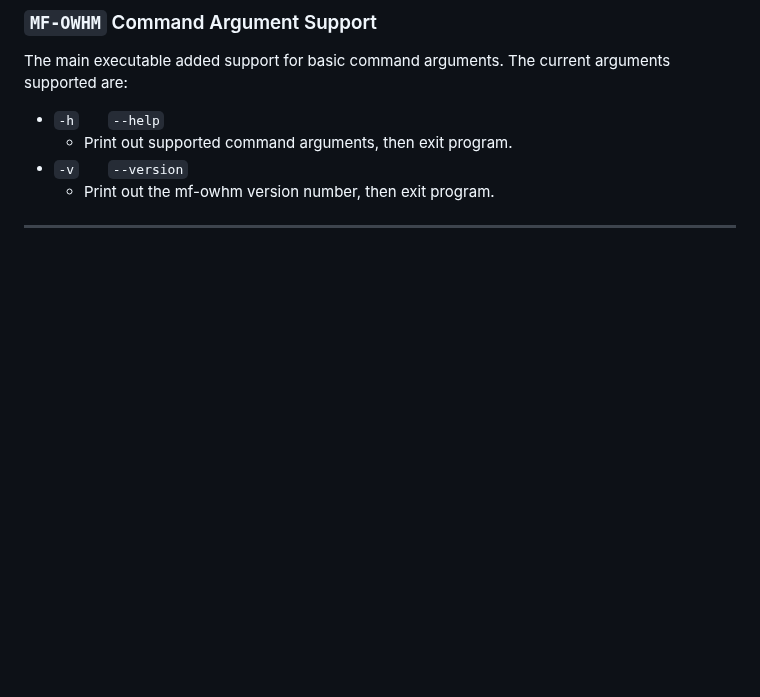
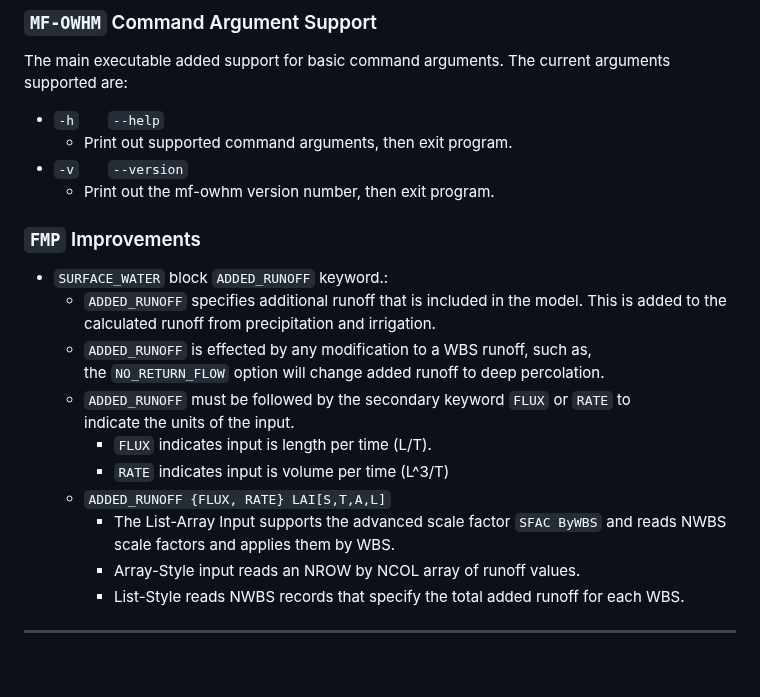
Before and after one commit to modflow-owhm/mf-owhm, a Markdown page: CHANGELOG_Features.md, the part around the change. Rendered like a GitHub page; blank space fills up the shorter version.

Commit message:
update changelog_features to include fmp added_runoff option

```diff
--- a/CHANGELOG_Features.md
+++ b/CHANGELOG_Features.md
@@ -23,6 +23,23 @@ The main executable added support for basic command arguments. The current argum
     * Print out supported command arguments, then exit program.
   * `-v` &nbsp; &nbsp; &nbsp; `--version`
     *  Print out the mf-owhm version number, then exit program.
+
+### `FMP` Improvements
+
+* `SURFACE_WATER` block `ADDED_RUNOFF` keyword.:
+     * `ADDED_RUNOFF` specifies additional runoff that is included in the model.
+          This is added to the calculated runoff from precipitation and irrigation.
+     * `ADDED_RUNOFF` is effected by any modification to a WBS runoff, such as,
+          the `NO_RETURN_FLOW` option will change added runoff to deep percolation.
+     * `ADDED_RUNOFF` must be followed by the secondary keyword `FLUX` or `RATE` to
+          indicate the units of the input.
+          *  `FLUX` indicates input is length per time (L/T).
+          *  `RATE` indicates input is volume per time (L^3/T)
+     * `ADDED_RUNOFF {FLUX, RATE} LAI[S,T,A,L]`
+          * The List-Array Input supports the advanced scale factor `SFAC ByWBS`
+            and reads NWBS scale factors and applies them by WBS.
+          * Array-Style input reads an NROW by NCOL array of runoff values.
+          * List-Style reads NWBS records that specify the total added runoff for each WBS.
 
 ------
 
```
